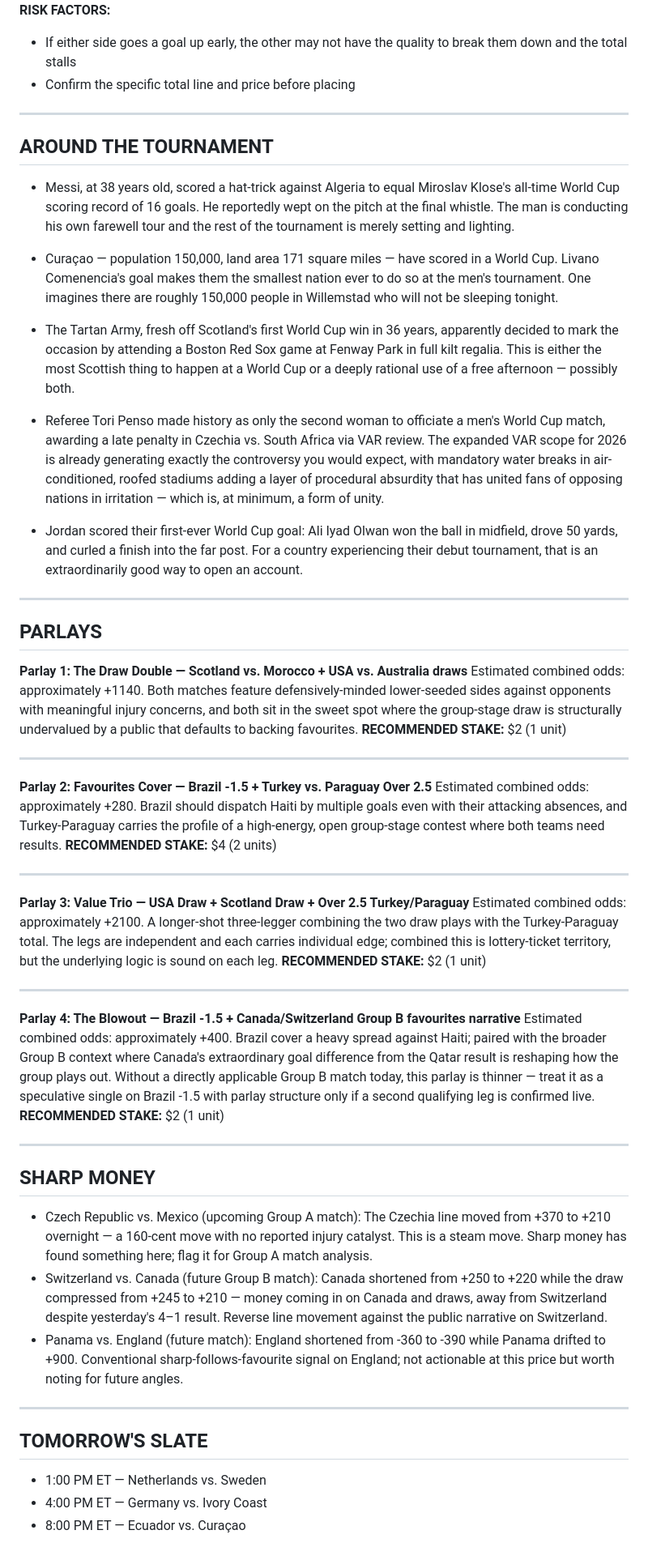
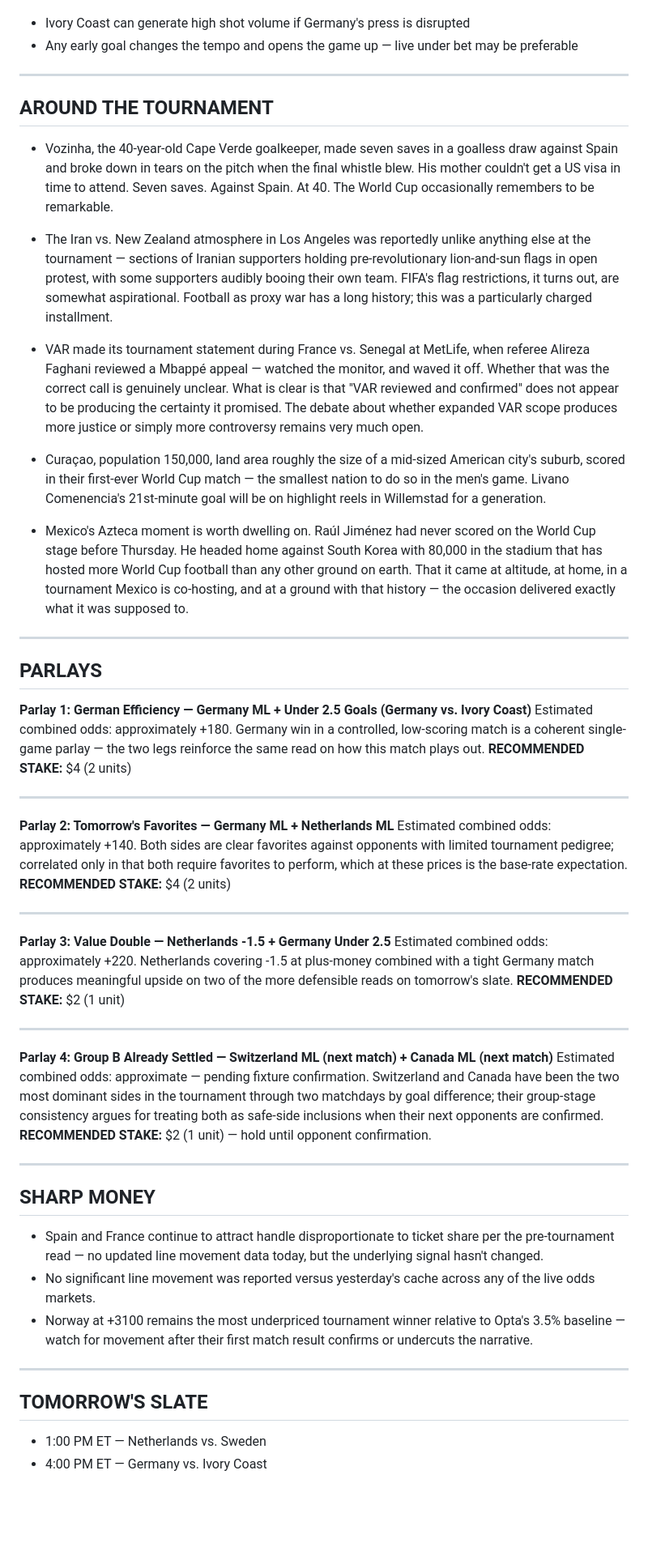
Before and after one commit to levijb/WorldCup2026, a Markdown page: reports/2026-06-19_morning_report.md, the part around one of its changes. Shown at 81% size. Drawn GitHub-style; blank space fills up the shorter version.

```diff
--- a/reports/2026-06-19_morning_report.md
+++ b/reports/2026-06-19_morning_report.md
@@ -99,54 +104,54 @@ The late kick in Santa Clara is genuinely difficult to read, which in itself is
 **KEY RISK FACTORS:**
-- If either side goes a goal up early, the other may not have the quality to break them down and the total stalls
-- Confirm the specific total line and price before placing
+- Ivory Coast can generate high shot volume if Germany's press is disrupted
+- Any early goal changes the tempo and opens the game up — live under bet may be preferable
 
 ---
 
 ## AROUND THE TOURNAMENT
 
-- Messi, at 38 years old, scored a hat-trick against Algeria to equal Miroslav Klose's all-time World Cup scoring record of 16 goals. He reportedly wept on the pitch at the final whistle. The man is conducting his own farewell tour and the rest of the tournament is merely setting and lighting.
+- Vozinha, the 40-year-old Cape Verde goalkeeper, made seven saves in a goalless draw against Spain and broke down in tears on the pitch when the final whistle blew. His mother couldn't get a US visa in time to attend. Seven saves. Against Spain. At 40. The World Cup occasionally remembers to be remarkable.
 
-- Curaçao — population 150,000, land area 171 square miles — have scored in a World Cup. Livano Comenencia's goal makes them the smallest nation ever to do so at the men's tournament. One imagines there are roughly 150,000 people in Willemstad who will not be sleeping tonight.
+- The Iran vs. New Zealand atmosphere in Los Angeles was reportedly unlike anything else at the tournament — sections of Iranian supporters holding pre-revolutionary lion-and-sun flags in open protest, with some supporters audibly booing their own team. FIFA's flag restrictions, it turns out, are somewhat aspirational. Football as proxy war has a long history; this was a particularly charged installment.
 
-- The Tartan Army, fresh off Scotland's first World Cup win in 36 years, apparently decided to mark the occasion by attending a Boston Red Sox game at Fenway Park in full kilt regalia. This is either the most Scottish thing to happen at a World Cup or a deeply rational use of a free afternoon — possibly both.
+- VAR made its tournament statement during France vs. Senegal at MetLife, when referee Alireza Faghani reviewed a Mbappé appeal — watched the monitor, and waved it off. Whether that was the correct call is genuinely unclear. What is clear is that "VAR reviewed and confirmed" does not appear to be producing the certainty it promised. The debate about whether expanded VAR scope produces more justice or simply more controversy remains very much open.
 
-- Referee Tori Penso made history as only the second woman to officiate a men's World Cup match, awarding a late penalty in Czechia vs. South Africa via VAR review. The expanded VAR scope for 2026 is already generating exactly the controversy you would expect, with mandatory water breaks in air-conditioned, roofed stadiums adding a layer of procedural absurdity that has united fans of opposing nations in irritation — which is, at minimum, a form of unity.
+- Curaçao, population 150,000, land area roughly the size of a mid-sized American city's suburb, scored in their first-ever World Cup match — the smallest nation to do so in the men's game. Livano Comenencia's 21st-minute goal will be on highlight reels in Willemstad for a generation.
 
-- Jordan scored their first-ever World Cup goal: Ali Iyad Olwan won the ball in midfield, drove 50 yards, and curled a finish into the far post. For a country experiencing their debut tournament, that is an extraordinarily good way to open an account.
+- Mexico's Azteca moment is worth dwelling on. Raúl Jiménez had never scored on the World Cup stage before Thursday. He headed home against South Korea with 80,000 in the stadium that has hosted more World Cup football than any other ground on earth. That it came at altitude, at home, in a tournament Mexico is co-hosting, and at a ground with that history — the occasion delivered exactly what it was supposed to.
 
 ---
 
 ## PARLAYS
 
-**Parlay 1: The Draw Double — Scotland vs. Morocco + USA vs. Australia draws**
-Estimated combined odds: approximately +1140. Both matches feature defensively-minded lower-seeded sides against opponents with meaningful injury concerns, and both sit in the sweet spot where the group-stage draw is structurally undervalued by a public that defaults to backing favourites.
+**Parlay 1: German Efficiency — Germany ML + Under 2.5 Goals (Germany vs. Ivory Coast)**
+Estimated combined odds: approximately +180. Germany win in a controlled, low-scoring match is a coherent single-game parlay — the two legs reinforce the same read on how this match plays out.
+**RECOMMENDED STAKE:** $4 (2 units)
+
+---
+
+**Parlay 2: Tomorrow's Favorites — Germany ML + Netherlands ML**
+Estimated combined odds: approximately +140. Both sides are clear favorites against opponents with limited tournament pedigree; correlated only in that both require favorites to perform, which at these prices is the base-rate expectation.
+**RECOMMENDED STAKE:** $4 (2 units)
+
+---
+
+**Parlay 3: Value Double — Netherlands -1.5 + Germany Under 2.5**
+Estimated combined odds: approximately +220. Netherlands covering -1.5 at plus-money combined with a tight Germany match produces meaningful upside on two of the more defensible reads on tomorrow's slate.
 **RECOMMENDED STAKE:** $2 (1 unit)
 
 ---
 
-**Parlay 2: Favourites Cover — Brazil -1.5 + Turkey vs. Paraguay Over 2.5**
-Estimated combined odds: approximately +280. Brazil should dispatch Haiti by multiple goals even with their attacking absences, and Turkey-Paraguay carries the profile of a high-energy, open group-stage contest where both teams need results.
-**RECOMMENDED STAKE:** $4 (2 units)
-
----
-
-**Parlay 3: Value Trio — USA Draw + Scotland Draw + Over 2.5 Turkey/Paraguay**
-Estimated combined odds: approximately +2100. A longer-shot three-legger combining the two draw plays with the Turkey-Paraguay total. The legs are independent and each carries individual edge; combined this is lottery-ticket territory, but the underlying logic is sound on each leg.
-**RECOMMENDED STAKE:** $2 (1 unit)
-
----
-
-**Parlay 4: The Blowout — Brazil -1.5 + Canada/Switzerland Group B favourites narrative**
-Estimated combined odds: approximately +400. Brazil cover a heavy spread against Haiti; paired with the broader Group B context where Canada's extraordinary goal difference from the Qatar result is reshaping how the group plays out. Without a directly applicable Group B match today, this parlay is thinner — treat it as a speculative single on Brazil -1.5 with parlay structure only if a second qualifying leg is confirmed live.
-**RECOMMENDED STAKE:** $2 (1 unit)
+**Parlay 4: Group B Already Settled — Switzerland ML (next match) + Canada ML (next match)**
+Estimated combined odds: approximate — pending fixture confirmation. Switzerland and Canada have been the two most dominant sides in the tournament through two matchdays by goal difference; their group-stage consistency argues for treating both as safe-side inclusions when their next opponents are confirmed.
+**RECOMMENDED STAKE:** $2 (1 unit) — hold until opponent confirmation.
 
 ---
 
 ## SHARP MONEY
 
-- Czech Republic vs. Mexico (upcoming Group A match): The Czechia line moved from +370 to +210 overnight — a 160-cent move with no reported injury catalyst. This is a steam move. Sharp money has found something here; flag it for Group A match analysis.
-- Switzerland vs. Canada (future Group B match): Canada shortened from +250 to +220 while the draw compressed from +245 to +210 — money coming in on Canada and draws, away from Switzerland despite yesterday's 4–1 result. Reverse line movement against the public narrative on Switzerland.
-- Panama vs. England (future match): England shortened from -360 to -390 while Panama drifted to +900. Conventional sharp-follows-favourite signal on England; not actionable at this price but worth noting for future angles.
+- Spain and France continue to attract handle disproportionate to ticket share per the pre-tournament read — no updated line movement data today, but the underlying signal hasn't changed.
+- No significant line movement was reported versus yesterday's cache across any of the live odds markets.
+- Norway at +3100 remains the most underpriced tournament winner relative to Opta's 3.5% baseline — watch for movement after their first match result confirms or undercuts the narrative.
 
 ---
 
@@ -154,4 +159,3 @@ Estimated combined odds: approximately +400. Brazil cover a heavy spread against
 
 - 1:00 PM ET — Netherlands vs. Sweden
 - 4:00 PM ET — Germany vs. Ivory Coast
-- 8:00 PM ET — Ecuador vs. Curaçao
```
Also changed, not shown: other parts of reports/2026-06-19_morning_report.md (+53 -48 lines).
